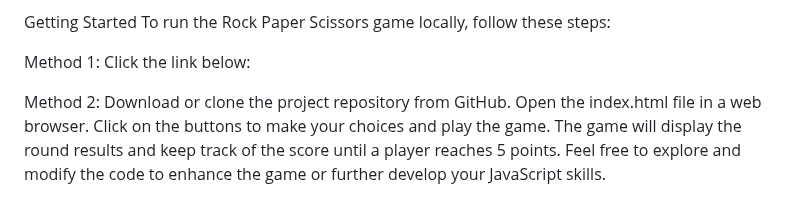
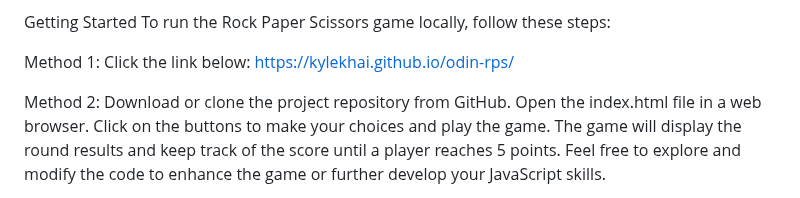
Before and after one commit to KYLEKHAI/odin-rps, a Markdown page: README.md, the part around the change. Rendered like a GitHub page.

```diff
--- a/README.md
+++ b/README.md
@@ -42,6 +42,7 @@ To run the Rock Paper Scissors game locally, follow these steps:
 
 Method 1:
 Click the link below:
+https://kylekhai.github.io/odin-rps/
 
 Method 2:
 Download or clone the project repository from GitHub.
```
